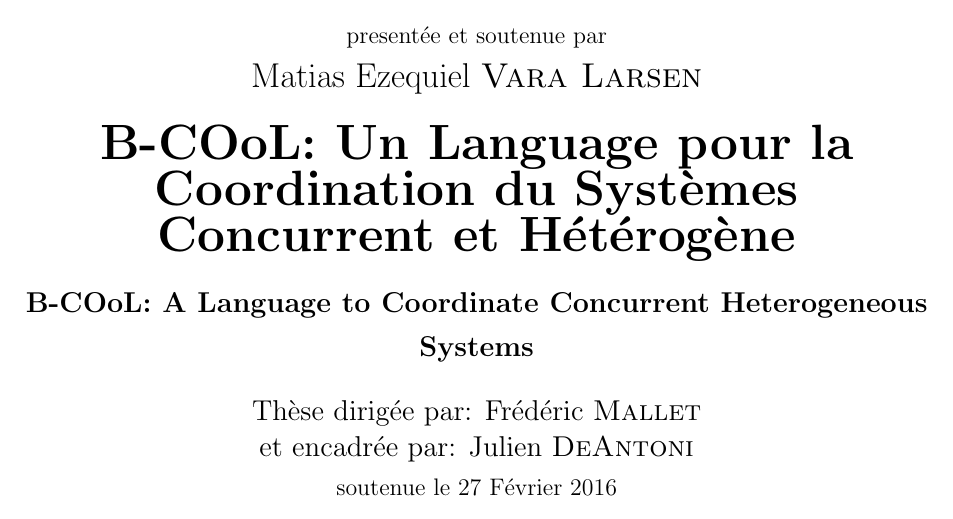
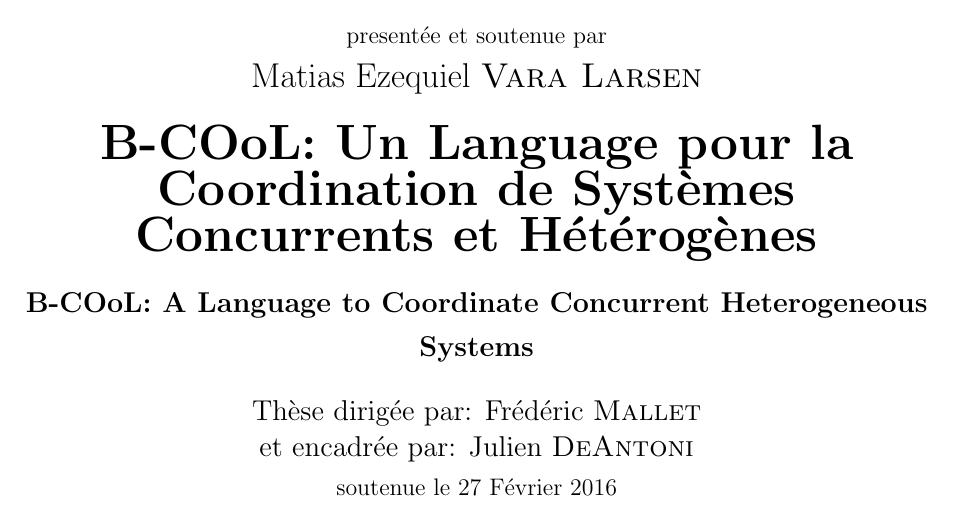
Before and after one commit to MatiasVara/MyPhdThesis, a LaTeX thesis (thesis.tex): part of page 1 of 108, cut so that both start at the same text. Compiled offline with pdfLaTeX.

Commit message:
correct typo in the title

```diff
--- a/thesis.tex
+++ b/thesis.tex
@@ -17,7 +17,7 @@
 \begin{document}
 
 \englishTitle{\bcool: A Language to Coordinate Concurrent Heterogeneous Systems}
-\frenchTitle{\bcool: Un Language pour la Coordination du Syst\`emes Concurrent et H\'et\'erog\`ene}
+\frenchTitle{\bcool: Un Language pour la Coordination de Syst\`emes Concurrents et H\'et\'erog\`enes}
 
 
 \author{\LARGE Matias Ezequiel \textsc{Vara Larsen}}
```
